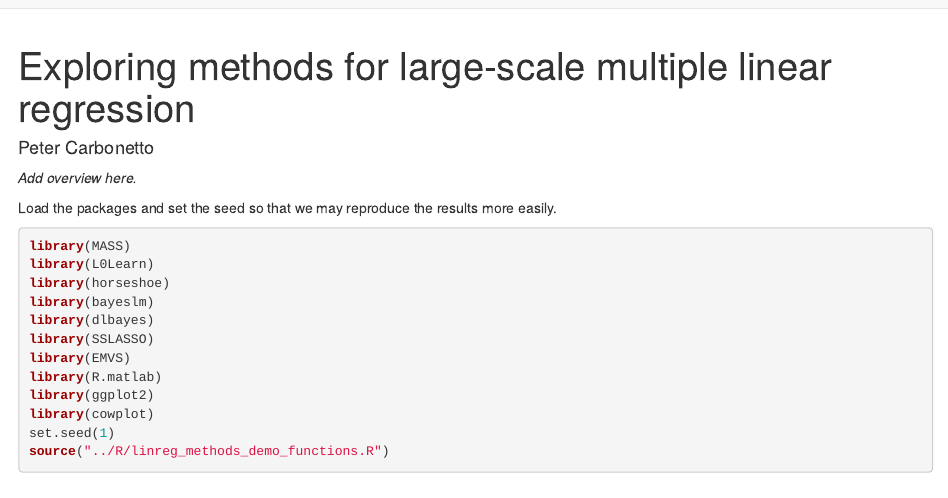
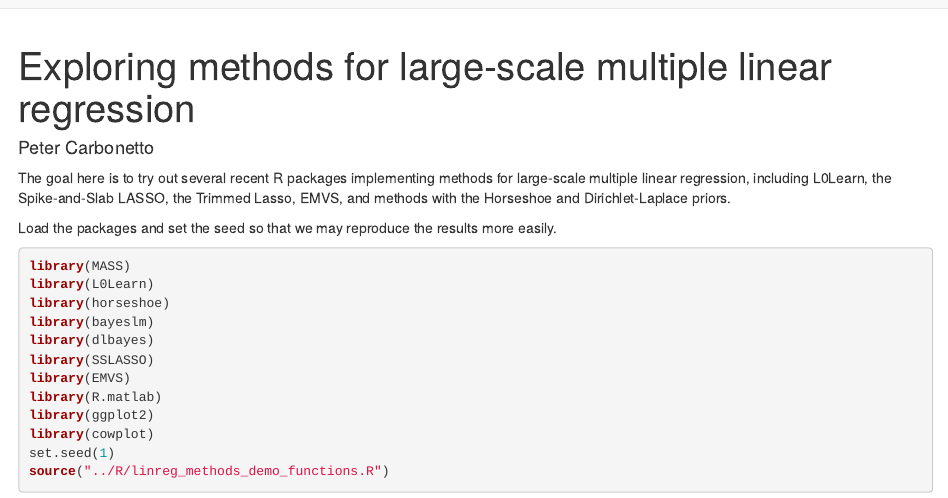
Before and after one commit to pcarbo/pcarbo, an R Markdown document (analysis/linreg_methods_demo.Rmd): the page in a window 1100 px wide, from its top. Rendered offline with R 4.5, knitr and Pandoc, with nearby package versions; drawn as R Markdown's standard HTML page in place of the format the file asks for; some code elsewhere in the file could not run offline.

Commit message:
workflowr::wflow_publish("linreg_methods_demo.Rmd")

````diff
--- a/analysis/linreg_methods_demo.Rmd
+++ b/analysis/linreg_methods_demo.Rmd
@@ -4,7 +4,10 @@ author: Peter Carbonetto
 output: workflowr::wflow_html
 ---
 
-*Add overview here.*
+The goal here is to try out several recent R packages implementing
+methods for large-scale multiple linear regression, including L0Learn,
+the Spike-and-Slab LASSO, the Trimmed Lasso, EMVS, and methods with the
+Horseshoe and Dirichlet-Laplace priors.
 
 ```{r knitr-opts, include=FALSE}
 knitr::opts_chunk$set(comment = "#",collapse = TRUE,results = "hold",
````
